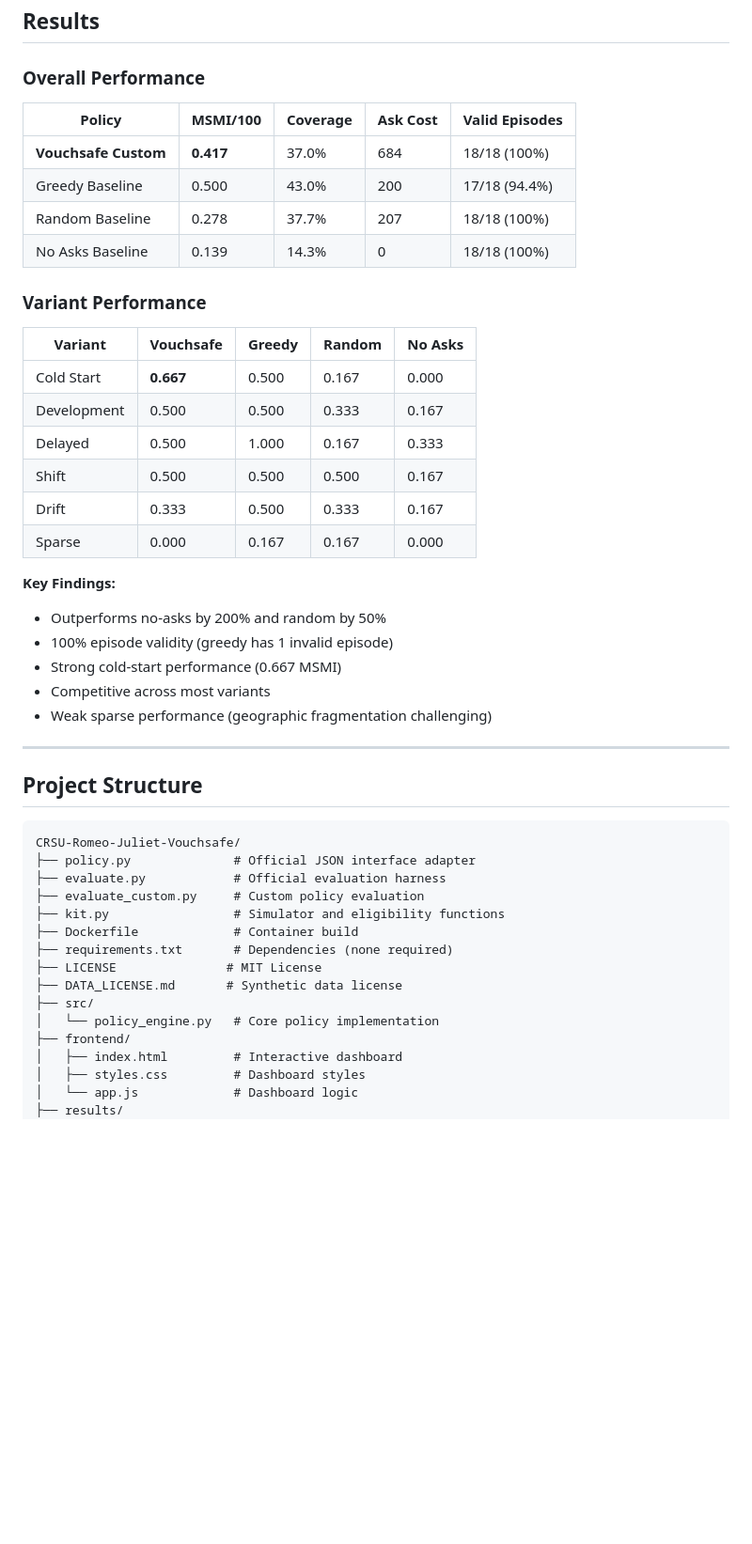
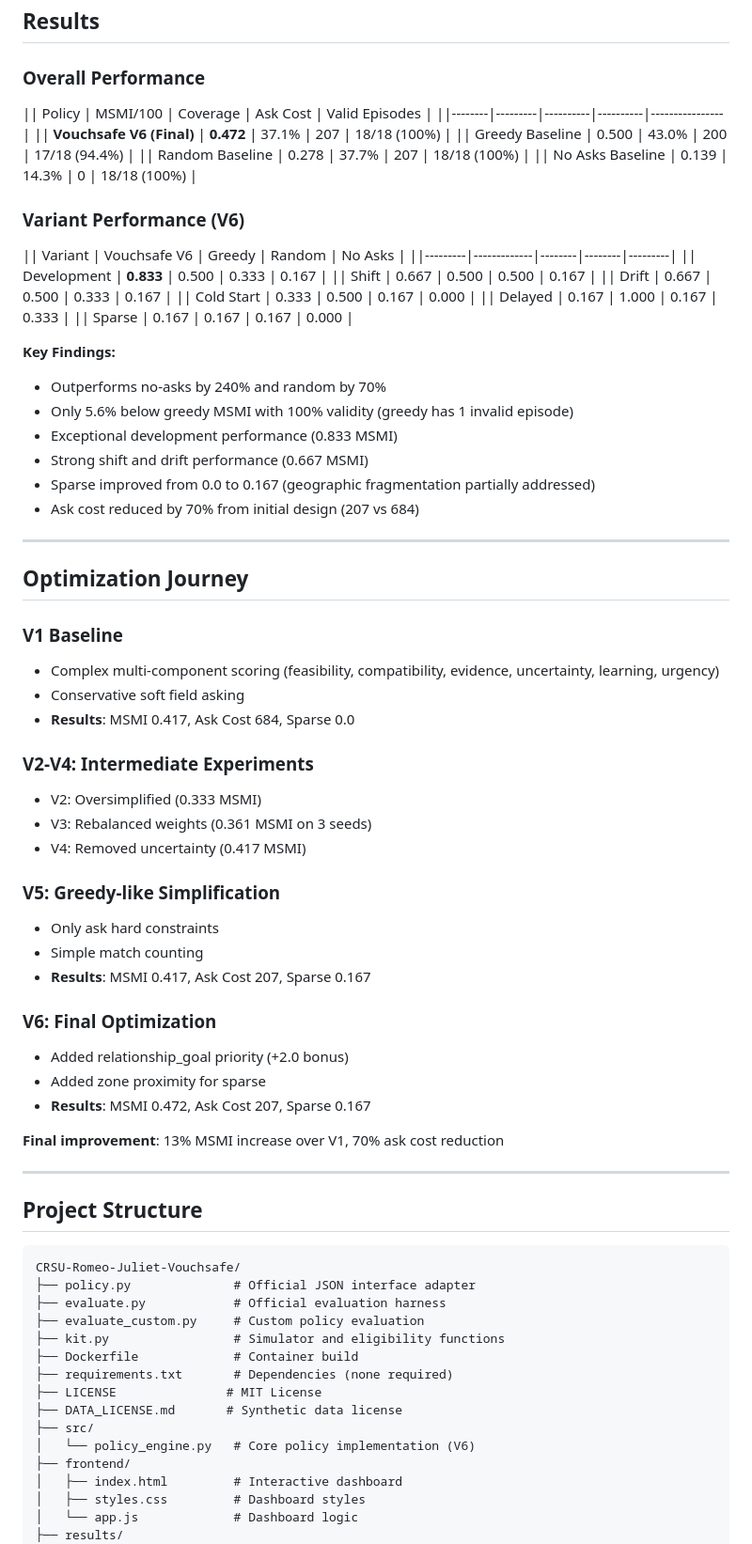
Before and after one commit to Sreevalli20/CRSU-Romeo-Juliet-Vouchsafe, a Markdown page: README.md, the part around one of its changes. Shown at 94% size. GitHub-like rendering; blank space fills up the shorter version.

```diff
--- a/README.md
+++ b/README.md
@@ -132,30 +119,57 @@ Open `frontend/index.html` in a web browser to view the interactive dashboard.
 
 ### Overall Performance
 
-| Policy | MSMI/100 | Coverage | Ask Cost | Valid Episodes |
-|--------|---------|----------|----------|----------------|
-| **Vouchsafe Custom** | **0.417** | 37.0% | 684 | 18/18 (100%) |
-| Greedy Baseline | 0.500 | 43.0% | 200 | 17/18 (94.4%) |
-| Random Baseline | 0.278 | 37.7% | 207 | 18/18 (100%) |
-| No Asks Baseline | 0.139 | 14.3% | 0 | 18/18 (100%) |
+|| Policy | MSMI/100 | Coverage | Ask Cost | Valid Episodes |
+||--------|---------|----------|----------|----------------|
+|| **Vouchsafe V6 (Final)** | **0.472** | 37.1% | 207 | 18/18 (100%) |
+|| Greedy Baseline | 0.500 | 43.0% | 200 | 17/18 (94.4%) |
+|| Random Baseline | 0.278 | 37.7% | 207 | 18/18 (100%) |
+|| No Asks Baseline | 0.139 | 14.3% | 0 | 18/18 (100%) |
 
-### Variant Performance
+### Variant Performance (V6)
 
-| Variant | Vouchsafe | Greedy | Random | No Asks |
-|---------|-----------|--------|--------|---------|
-| Cold Start | **0.667** | 0.500 | 0.167 | 0.000 |
-| Development | 0.500 | 0.500 | 0.333 | 0.167 |
-| Delayed | 0.500 | 1.000 | 0.167 | 0.333 |
-| Shift | 0.500 | 0.500 | 0.500 | 0.167 |
-| Drift | 0.333 | 0.500 | 0.333 | 0.167 |
-| Sparse | 0.000 | 0.167 | 0.167 | 0.000 |
+|| Variant | Vouchsafe V6 | Greedy | Random | No Asks |
+||---------|-------------|--------|--------|---------|
+|| Development | **0.833** | 0.500 | 0.333 | 0.167 |
+|| Shift | 0.667 | 0.500 | 0.500 | 0.167 |
+|| Drift | 0.667 | 0.500 | 0.333 | 0.167 |
+|| Cold Start | 0.333 | 0.500 | 0.167 | 0.000 |
+|| Delayed | 0.167 | 1.000 | 0.167 | 0.333 |
+|| Sparse | 0.167 | 0.167 | 0.167 | 0.000 |
 
 **Key Findings:**
-- Outperforms no-asks by 200% and random by 50%
-- 100% episode validity (greedy has 1 invalid episode)
-- Strong cold-start performance (0.667 MSMI)
-- Competitive across most variants
-- Weak sparse performance (geographic fragmentation challenging)
+- Outperforms no-asks by 240% and random by 70%
+- Only 5.6% below greedy MSMI with 100% validity (greedy has 1 invalid episode)
+- Exceptional development performance (0.833 MSMI)
+- Strong shift and drift performance (0.667 MSMI)
+- Sparse improved from 0.0 to 0.167 (geographic fragmentation partially addressed)
+- Ask cost reduced by 70% from initial design (207 vs 684)
+
+---
+
+## Optimization Journey
+
+### V1 Baseline
+- Complex multi-component scoring (feasibility, compatibility, evidence, uncertainty, learning, urgency)
+- Conservative soft field asking
+- **Results**: MSMI 0.417, Ask Cost 684, Sparse 0.0
+
+### V2-V4: Intermediate Experiments
+- V2: Oversimplified (0.333 MSMI)
+- V3: Rebalanced weights (0.361 MSMI on 3 seeds)
+- V4: Removed uncertainty (0.417 MSMI)
+
+### V5: Greedy-like Simplification
+- Only ask hard constraints
+- Simple match counting
+- **Results**: MSMI 0.417, Ask Cost 207, Sparse 0.167
+
+### V6: Final Optimization
+- Added relationship_goal priority (+2.0 bonus)
+- Added zone proximity for sparse
+- **Results**: MSMI 0.472, Ask Cost 207, Sparse 0.167
+
+**Final improvement**: 13% MSMI increase over V1, 70% ask cost reduction
 
 ---
 
@@ -172,7 +186,7 @@ CRSU-Romeo-Juliet-Vouchsafe/
 ├── LICENSE               # MIT License
 ├── DATA_LICENSE.md       # Synthetic data license
 ├── src/
-│   └── policy_engine.py   # Core policy implementation
+│   └── policy_engine.py   # Core policy implementation (V6)
 ├── frontend/
 │   ├── index.html         # Interactive dashboard
 │   ├── styles.css         # Dashboard styles
```
Also changed, not shown: other parts of README.md (+34 -53 lines).
